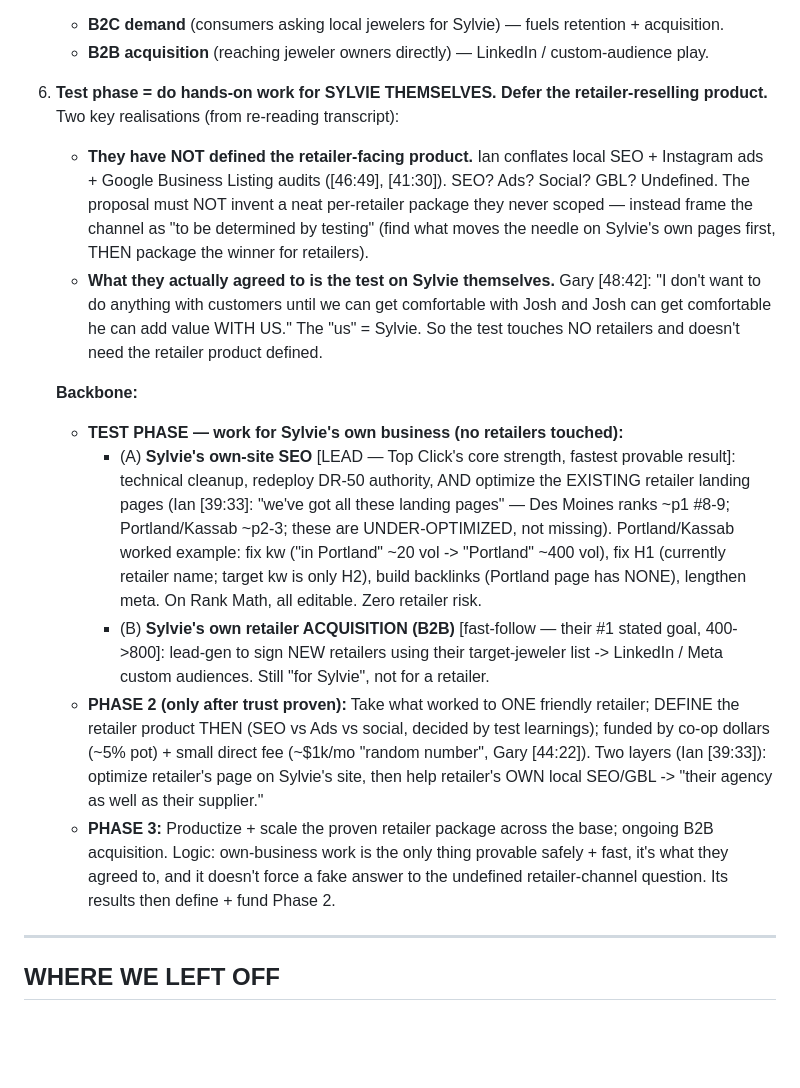
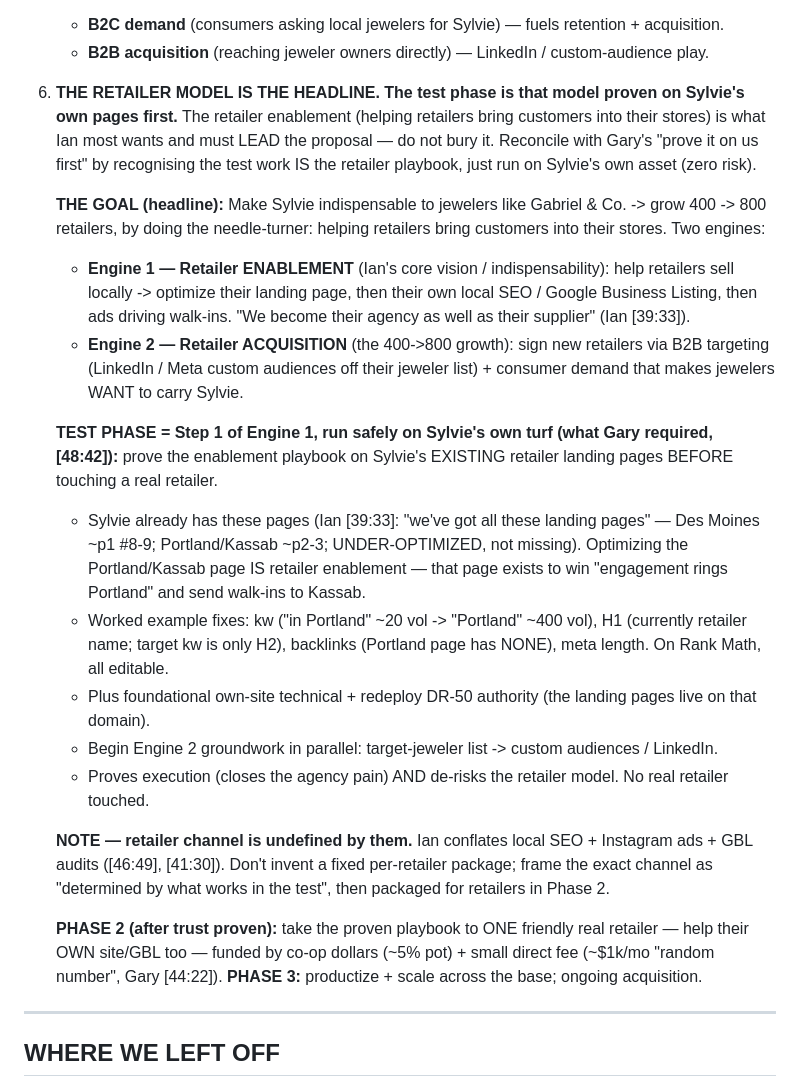
Before and after one commit to joshmarwords-star/all-seo, a Markdown page: sylvie-jewelry/proposal-working-doc.md, the part around the change. Drawn GitHub-style; blank space fills up the shorter version.

Commit message:
Lead proposal with the retailer model; test phase = that model proven on Sylvie's own pages first
Co-Authored-By: Claude Opus 4.8 <noreply@anthropic.com>
Claude-Session: https://claude.ai/code/session_01J6H7zX9en2vdcsR7HrKTyK

```diff
--- a/sylvie-jewelry/proposal-working-doc.md
+++ b/sylvie-jewelry/proposal-working-doc.md
@@ -46,36 +46,38 @@ Gary asked you to *"come back with your thoughts on how you can add the most val
    as their supplier of jewelry"). Two audiences, kept distinct:
    - **B2C demand** (consumers asking local jewelers for Sylvie) — fuels retention + acquisition.
    - **B2B acquisition** (reaching jeweler owners directly) — LinkedIn / custom-audience play.
-6. **Test phase = do hands-on work for SYLVIE THEMSELVES. Defer the retailer-reselling product.**
-   Two key realisations (from re-reading transcript):
-   - **They have NOT defined the retailer-facing product.** Ian conflates local SEO + Instagram ads + Google
-     Business Listing audits ([46:49], [41:30]). SEO? Ads? Social? GBL? Undefined. The proposal must NOT
-     invent a neat per-retailer package they never scoped — instead frame the channel as "to be determined by
-     testing" (find what moves the needle on Sylvie's own pages first, THEN package the winner for retailers).
-   - **What they actually agreed to is the test on Sylvie themselves.** Gary [48:42]: "I don't want to do
-     anything with customers until we can get comfortable with Josh and Josh can get comfortable he can add
-     value WITH US." The "us" = Sylvie. So the test touches NO retailers and doesn't need the retailer product
-     defined.
+6. **THE RETAILER MODEL IS THE HEADLINE. The test phase is that model proven on Sylvie's own pages first.**
+   The retailer enablement (helping retailers bring customers into their stores) is what Ian most wants and
+   must LEAD the proposal — do not bury it. Reconcile with Gary's "prove it on us first" by recognising the
+   test work IS the retailer playbook, just run on Sylvie's own asset (zero risk).
 
-   **Backbone:**
-   - **TEST PHASE — work for Sylvie's own business (no retailers touched):**
-     - (A) **Sylvie's own-site SEO** [LEAD — Top Click's core strength, fastest provable result]: technical
-       cleanup, redeploy DR-50 authority, AND optimize the EXISTING retailer landing pages (Ian [39:33]:
-       "we've got all these landing pages" — Des Moines ranks ~p1 #8-9; Portland/Kassab ~p2-3; these are
-       UNDER-OPTIMIZED, not missing). Portland/Kassab worked example: fix kw ("in Portland" ~20 vol ->
-       "Portland" ~400 vol), fix H1 (currently retailer name; target kw is only H2), build backlinks (Portland
-       page has NONE), lengthen meta. On Rank Math, all editable. Zero retailer risk.
-     - (B) **Sylvie's own retailer ACQUISITION (B2B)** [fast-follow — their #1 stated goal, 400->800]:
-       lead-gen to sign NEW retailers using their target-jeweler list -> LinkedIn / Meta custom audiences.
-       Still "for Sylvie", not for a retailer.
-   - **PHASE 2 (only after trust proven):** Take what worked to ONE friendly retailer; DEFINE the retailer
-     product THEN (SEO vs Ads vs social, decided by test learnings); funded by co-op dollars (~5% pot) +
-     small direct fee (~$1k/mo "random number", Gary [44:22]). Two layers (Ian [39:33]): optimize retailer's
-     page on Sylvie's site, then help retailer's OWN local SEO/GBL -> "their agency as well as their supplier."
-   - **PHASE 3:** Productize + scale the proven retailer package across the base; ongoing B2B acquisition.
-   Logic: own-business work is the only thing provable safely + fast, it's what they agreed to, and it
-   doesn't force a fake answer to the undefined retailer-channel question. Its results then define + fund
-   Phase 2.
+   **THE GOAL (headline):** Make Sylvie indispensable to jewelers like Gabriel & Co. -> grow 400 -> 800
+   retailers, by doing the needle-turner: helping retailers bring customers into their stores. Two engines:
+   - **Engine 1 — Retailer ENABLEMENT** (Ian's core vision / indispensability): help retailers sell locally
+     -> optimize their landing page, then their own local SEO / Google Business Listing, then ads driving
+     walk-ins. "We become their agency as well as their supplier" (Ian [39:33]).
+   - **Engine 2 — Retailer ACQUISITION** (the 400->800 growth): sign new retailers via B2B targeting
+     (LinkedIn / Meta custom audiences off their jeweler list) + consumer demand that makes jewelers WANT to
+     carry Sylvie.
+
+   **TEST PHASE = Step 1 of Engine 1, run safely on Sylvie's own turf (what Gary required, [48:42]):**
+   prove the enablement playbook on Sylvie's EXISTING retailer landing pages BEFORE touching a real retailer.
+   - Sylvie already has these pages (Ian [39:33]: "we've got all these landing pages" — Des Moines ~p1 #8-9;
+     Portland/Kassab ~p2-3; UNDER-OPTIMIZED, not missing). Optimizing the Portland/Kassab page IS retailer
+     enablement — that page exists to win "engagement rings Portland" and send walk-ins to Kassab.
+   - Worked example fixes: kw ("in Portland" ~20 vol -> "Portland" ~400 vol), H1 (currently retailer name;
+     target kw is only H2), backlinks (Portland page has NONE), meta length. On Rank Math, all editable.
+   - Plus foundational own-site technical + redeploy DR-50 authority (the landing pages live on that domain).
+   - Begin Engine 2 groundwork in parallel: target-jeweler list -> custom audiences / LinkedIn.
+   - Proves execution (closes the agency pain) AND de-risks the retailer model. No real retailer touched.
+
+   **NOTE — retailer channel is undefined by them.** Ian conflates local SEO + Instagram ads + GBL audits
+   ([46:49], [41:30]). Don't invent a fixed per-retailer package; frame the exact channel as "determined by
+   what works in the test", then packaged for retailers in Phase 2.
+
+   **PHASE 2 (after trust proven):** take the proven playbook to ONE friendly real retailer — help their OWN
+   site/GBL too — funded by co-op dollars (~5% pot) + small direct fee (~$1k/mo "random number", Gary
+   [44:22]). **PHASE 3:** productize + scale across the base; ongoing acquisition.
 
 ---
 
```
